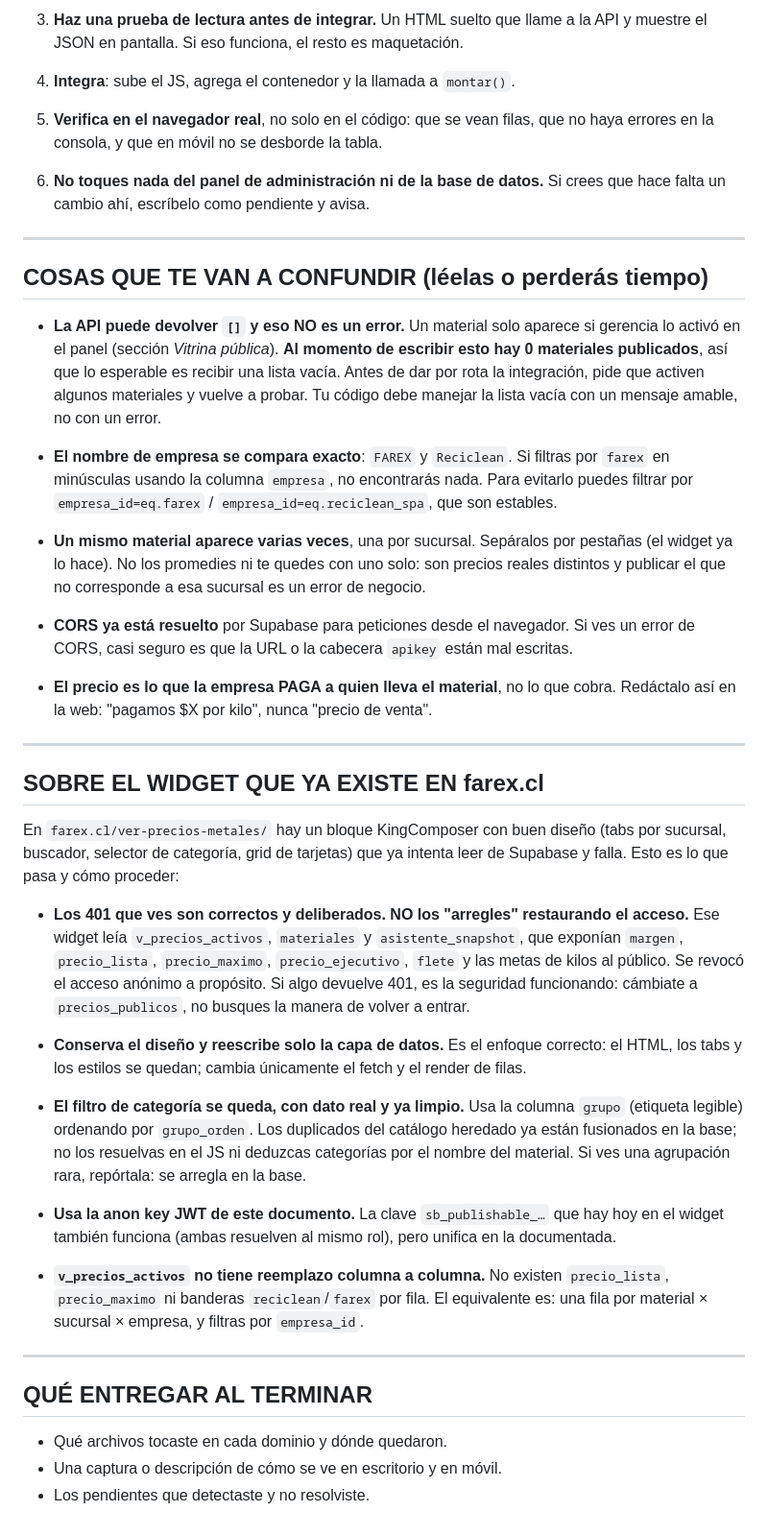
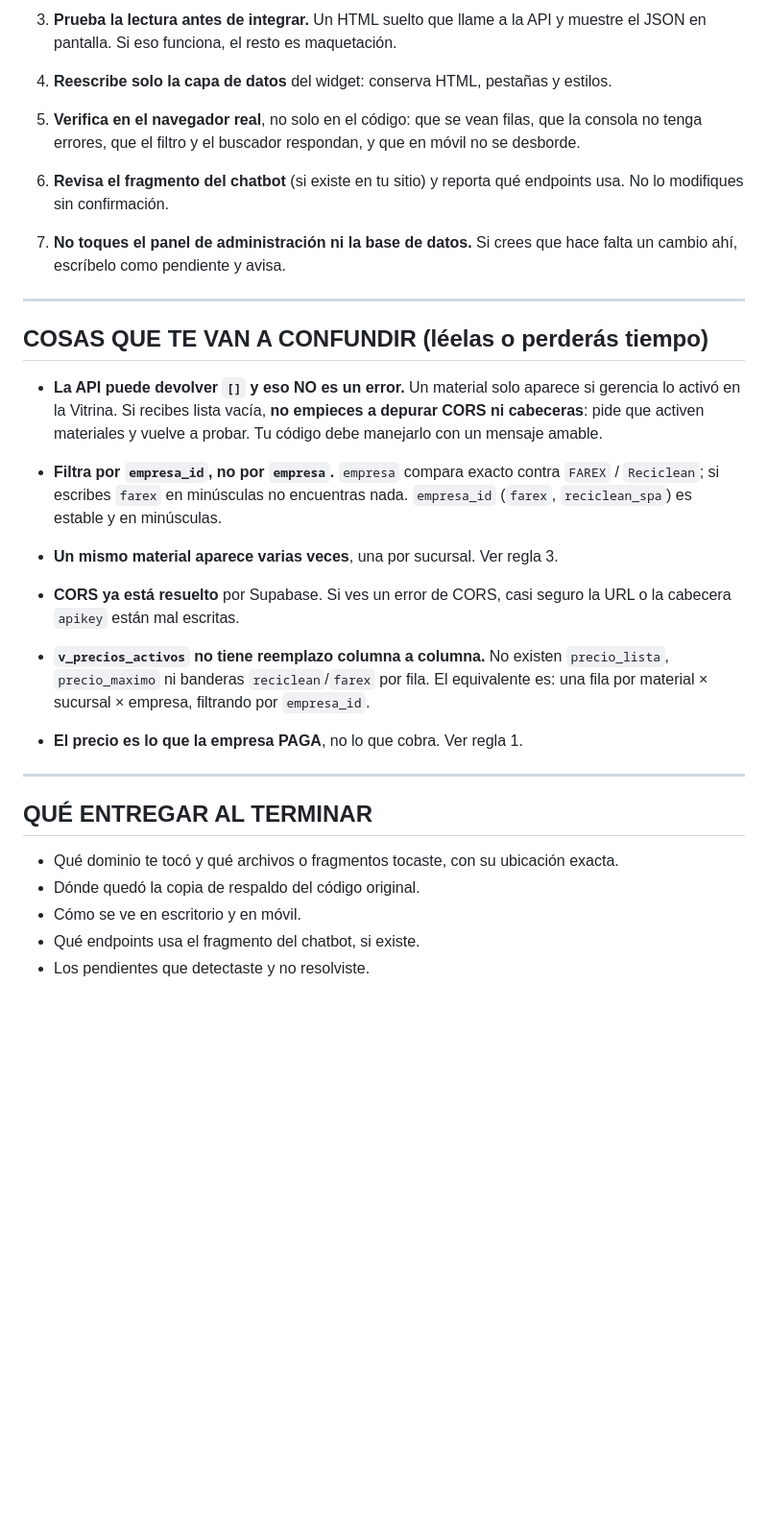
Before and after one commit to dusanarancibia-cpu/frontend-reciclean, a Markdown page: public-web/PROMPT-CPANEL.md, the part around one of its changes. Shown at 96% size. Rendered like a GitHub page; blank space fills up the shorter version.

```diff
--- a/public-web/PROMPT-CPANEL.md
+++ b/public-web/PROMPT-CPANEL.md
@@ -157,72 +224,48 @@ las 6 reglas igual.
 
-3. **Haz una prueba de lectura antes de integrar.** Un HTML suelto que llame a la API y
-   muestre el JSON en pantalla. Si eso funciona, el resto es maquetación.
+3. **Prueba la lectura antes de integrar.** Un HTML suelto que llame a la API y muestre el
+   JSON en pantalla. Si eso funciona, el resto es maquetación.
 
-4. **Integra**: sube el JS, agrega el contenedor y la llamada a `montar()`.
+4. **Reescribe solo la capa de datos** del widget: conserva HTML, pestañas y estilos.
 
-5. **Verifica en el navegador real**, no solo en el código: que se vean filas, que no haya
-   errores en la consola, y que en móvil no se desborde la tabla.
+5. **Verifica en el navegador real**, no solo en el código: que se vean filas, que la consola
+   no tenga errores, que el filtro y el buscador respondan, y que en móvil no se desborde.
 
-6. **No toques nada del panel de administración ni de la base de datos.** Si crees que hace
-   falta un cambio ahí, escríbelo como pendiente y avisa.
+6. **Revisa el fragmento del chatbot** (si existe en tu sitio) y reporta qué endpoints usa.
+   No lo modifiques sin confirmación.
+
+7. **No toques el panel de administración ni la base de datos.** Si crees que hace falta un
+   cambio ahí, escríbelo como pendiente y avisa.
 
 ---
 
 ## COSAS QUE TE VAN A CONFUNDIR (léelas o perderás tiempo)
 
 - **La API puede devolver `[]` y eso NO es un error.** Un material solo aparece si gerencia
-  lo activó en el panel (sección *Vitrina pública*). **Al momento de escribir esto hay 0
-  materiales publicados**, así que lo esperable es recibir una lista vacía. Antes de dar por
-  rota la integración, pide que activen algunos materiales y vuelve a probar.
-  Tu código debe manejar la lista vacía con un mensaje amable, no con un error.
+  lo activó en la Vitrina. Si recibes lista vacía, **no empieces a depurar CORS ni cabeceras**:
+  pide que activen materiales y vuelve a probar. Tu código debe manejarlo con un mensaje
+  amable.
 
-- **El nombre de empresa se compara exacto**: `FAREX` y `Reciclean`. Si filtras por `farex`
-  en minúsculas usando la columna `empresa`, no encontrarás nada. Para evitarlo puedes
-  filtrar por `empresa_id=eq.farex` / `empresa_id=eq.reciclean_spa`, que son estables.
+- **Filtra por `empresa_id`, no por `empresa`.** `empresa` compara exacto contra `FAREX` /
+  `Reciclean`; si escribes `farex` en minúsculas no encuentras nada. `empresa_id` (`farex`,
+  `reciclean_spa`) es estable y en minúsculas.
 
-- **Un mismo material aparece varias veces**, una por sucursal. Sepáralos por pestañas (el
-  widget ya lo hace). No los promedies ni te quedes con uno solo: son precios reales
-  distintos y publicar el que no corresponde a esa sucursal es un error de negocio.
+- **Un mismo material aparece varias veces**, una por sucursal. Ver regla 3.
 
-- **CORS ya está resuelto** por Supabase para peticiones desde el navegador. Si ves un error
-  de CORS, casi seguro es que la URL o la cabecera `apikey` están mal escritas.
-
-- **El precio es lo que la empresa PAGA a quien lleva el material**, no lo que cobra.
-  Redáctalo así en la web: "pagamos $X por kilo", nunca "precio de venta".
-
----
-
-## SOBRE EL WIDGET QUE YA EXISTE EN farex.cl
-
-En `farex.cl/ver-precios-metales/` hay un bloque KingComposer con buen diseño (tabs por
-sucursal, buscador, selector de categoría, grid de tarjetas) que ya intenta leer de Supabase
-y falla. Esto es lo que pasa y cómo proceder:
-
-- **Los 401 que ves son correctos y deliberados. NO los "arregles" restaurando el acceso.**
-  Ese widget leía `v_precios_activos`, `materiales` y `asistente_snapshot`, que exponían
-  `margen`, `precio_lista`, `precio_maximo`, `precio_ejecutivo`, `flete` y las metas de kilos
-  al público. Se revocó el acceso anónimo a propósito. Si algo devuelve 401, es la seguridad
-  funcionando: cámbiate a `precios_publicos`, no busques la manera de volver a entrar.
-
-- **Conserva el diseño y reescribe solo la capa de datos.** Es el enfoque correcto: el HTML,
-  los tabs y los estilos se quedan; cambia únicamente el fetch y el render de filas.
-
-- **El filtro de categoría se queda, con dato real y ya limpio.** Usa la columna `grupo`
-  (etiqueta legible) ordenando por `grupo_orden`. Los duplicados del catálogo heredado ya
-  están fusionados en la base; no los resuelvas en el JS ni deduzcas categorías por el
-  nombre del material. Si ves una agrupación rara, repórtala: se arregla en la base.
-
-- **Usa la anon key JWT de este documento.** La clave `sb_publishable_…` que hay hoy en el
-  widget también funciona (ambas resuelven al mismo rol), pero unifica en la documentada.
+- **CORS ya está resuelto** por Supabase. Si ves un error de CORS, casi seguro la URL o la
+  cabecera `apikey` están mal escritas.
 
 - **`v_precios_activos` no tiene reemplazo columna a columna.** No existen `precio_lista`,
   `precio_maximo` ni banderas `reciclean`/`farex` por fila. El equivalente es: una fila por
-  material × sucursal × empresa, y filtras por `empresa_id`.
+  material × sucursal × empresa, filtrando por `empresa_id`.
+
+- **El precio es lo que la empresa PAGA**, no lo que cobra. Ver regla 1.
 
 ---
 
 ## QUÉ ENTREGAR AL TERMINAR
 
-- Qué archivos tocaste en cada dominio y dónde quedaron.
-- Una captura o descripción de cómo se ve en escritorio y en móvil.
+- Qué dominio te tocó y qué archivos o fragmentos tocaste, con su ubicación exacta.
+- Dónde quedó la copia de respaldo del código original.
+- Cómo se ve en escritorio y en móvil.
+- Qué endpoints usa el fragmento del chatbot, si existe.
 - Los pendientes que detectaste y no resolviste.
```
Also changed, not shown: other parts of public-web/PROMPT-CPANEL.md (+144 -77 lines).
